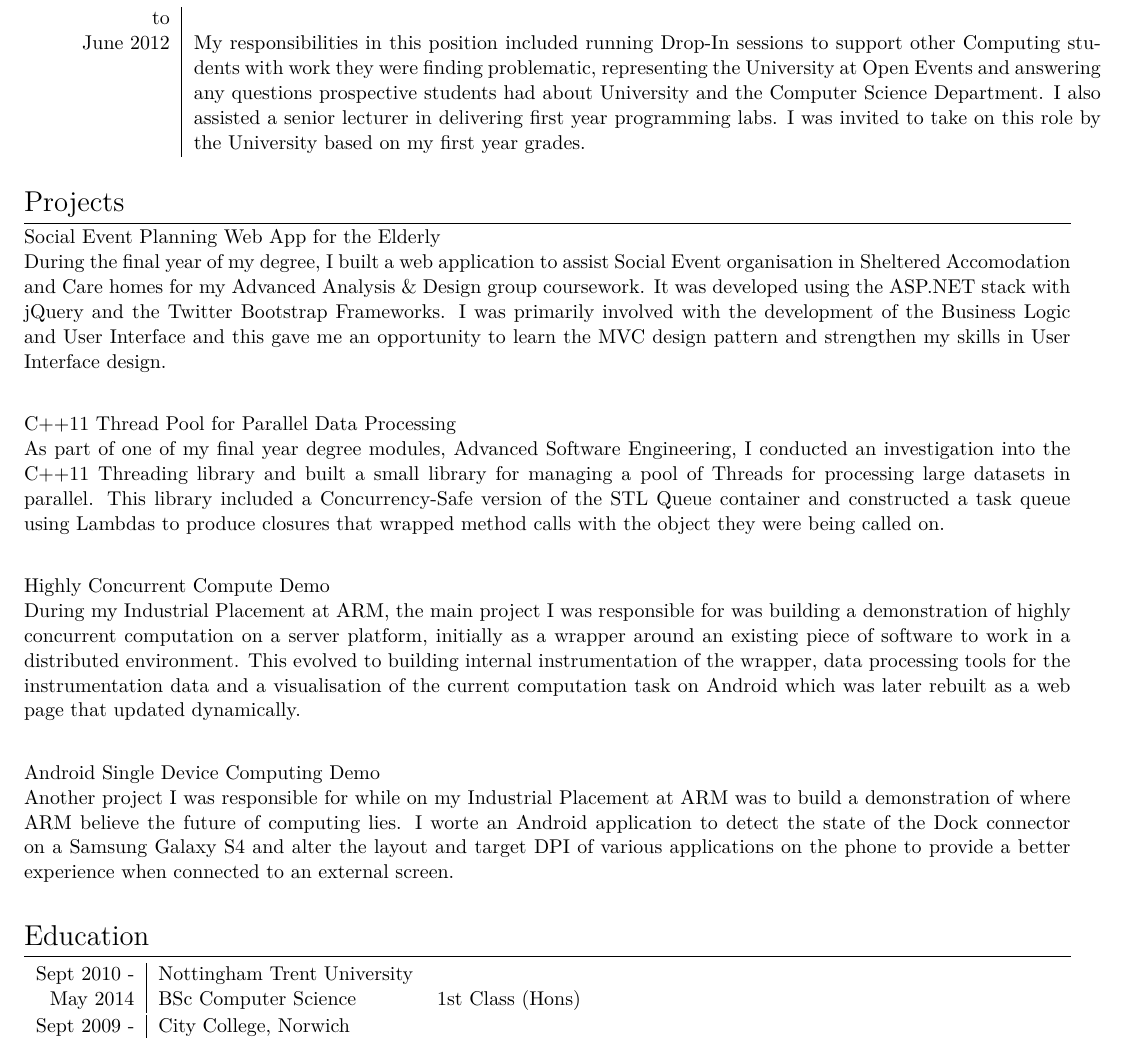
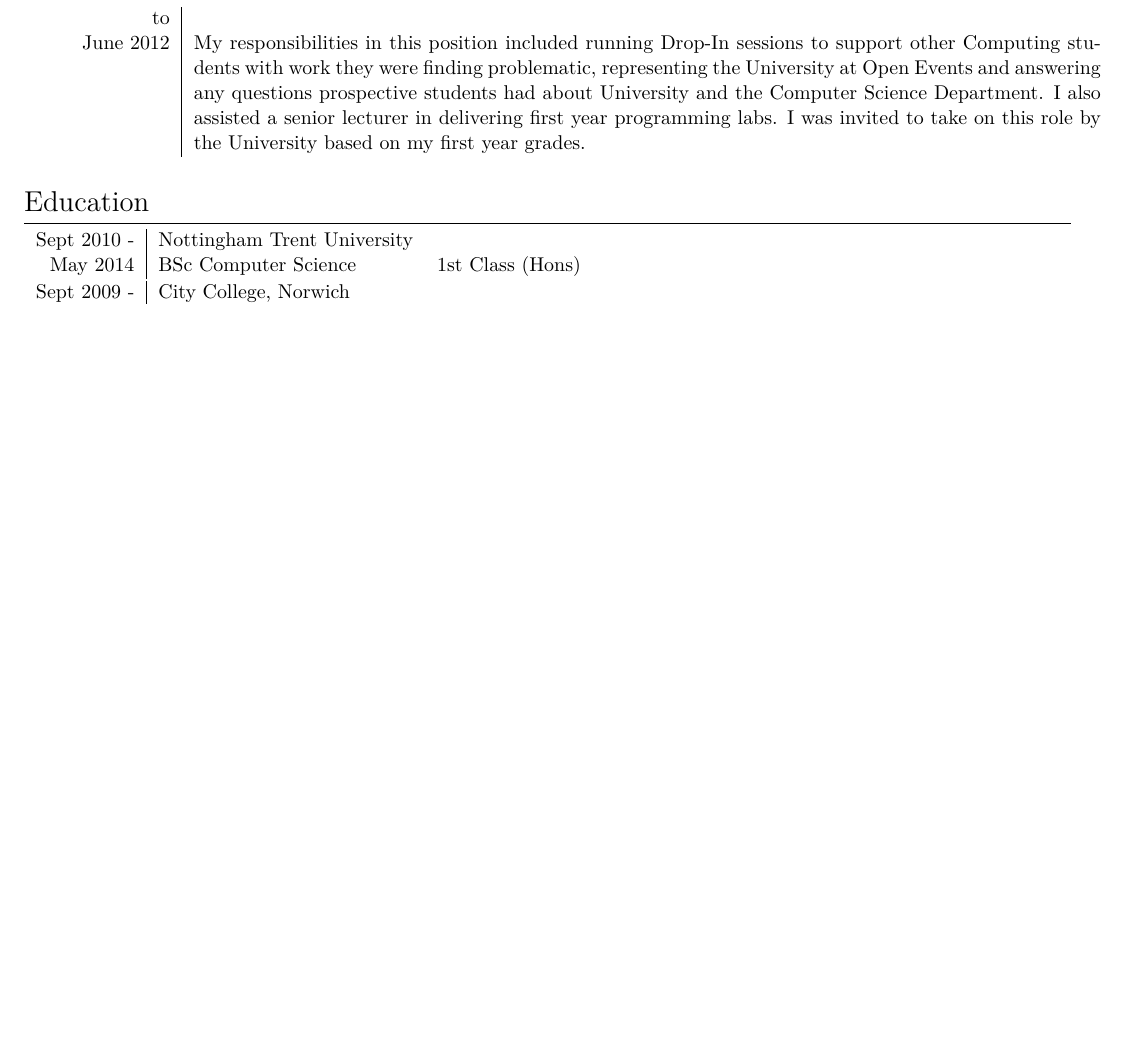
Before and after one commit to DanHatesNumbers/CV, a LaTeX CV (CV.tex): part of page 2 of 2, cut so that both start at the same text, the shorter picture padded with empty space. Compiled offline with XeLaTeX.

Commit message:
Removed old Projects section

```diff
--- a/CV.tex
+++ b/CV.tex
@@ -108,23 +108,6 @@ June 2012 & My responsibilities in this position included running Drop-In sessio
 
 \end{longtable}
 
-\section{Projects}
-\textbf{Social Event Planning Web App for the Elderly} \\
-During the final year of my degree, I built a web application to assist Social Event organisation in Sheltered Accomodation and Care homes for my Advanced Analysis \& Design group coursework. It was developed using the ASP.NET stack with jQuery and the Twitter Bootstrap Frameworks. I was primarily involved with the development of the Business Logic and User Interface and this gave me an opportunity to learn the MVC design pattern and strengthen my skills in User Interface design. \\
-\par
-
-\textbf{C++11 Thread Pool for Parallel Data Processing} \\
-As part of one of my final year degree modules, Advanced Software Engineering, I conducted an investigation into the C++11 Threading library and built a small library for managing a pool of Threads for processing large datasets in parallel. This library included a Concurrency-Safe version of the STL Queue container and constructed a task queue using Lambdas to produce closures that wrapped method calls with the object they were being called on. \\
-\par
-
-\textbf{Highly Concurrent Compute Demo} \\
-During my Industrial Placement at ARM, the main project I was responsible for was building a demonstration of highly concurrent computation on a server platform, initially as a wrapper around an existing piece of software to work in a distributed environment. This evolved to building internal instrumentation of the wrapper, data processing tools for the instrumentation data and a visualisation of the current computation task on Android which was later rebuilt as a web page that updated dynamically. \\
-\par
-
-\textbf{Android Single Device Computing Demo} \\
-Another project I was responsible for while on my Industrial Placement at ARM was to build a demonstration of where ARM believe the future of computing lies. I worte an Android application to detect the state of the Dock connector on a Samsung Galaxy S4 and alter the layout and target DPI of various applications on the phone to provide a better experience when connected to an external screen. \\
-\par
-
 \section{Education}
 \begin{tabular}{r|ll}
 Sept 2010 -& Nottingham Trent University & \\
```
